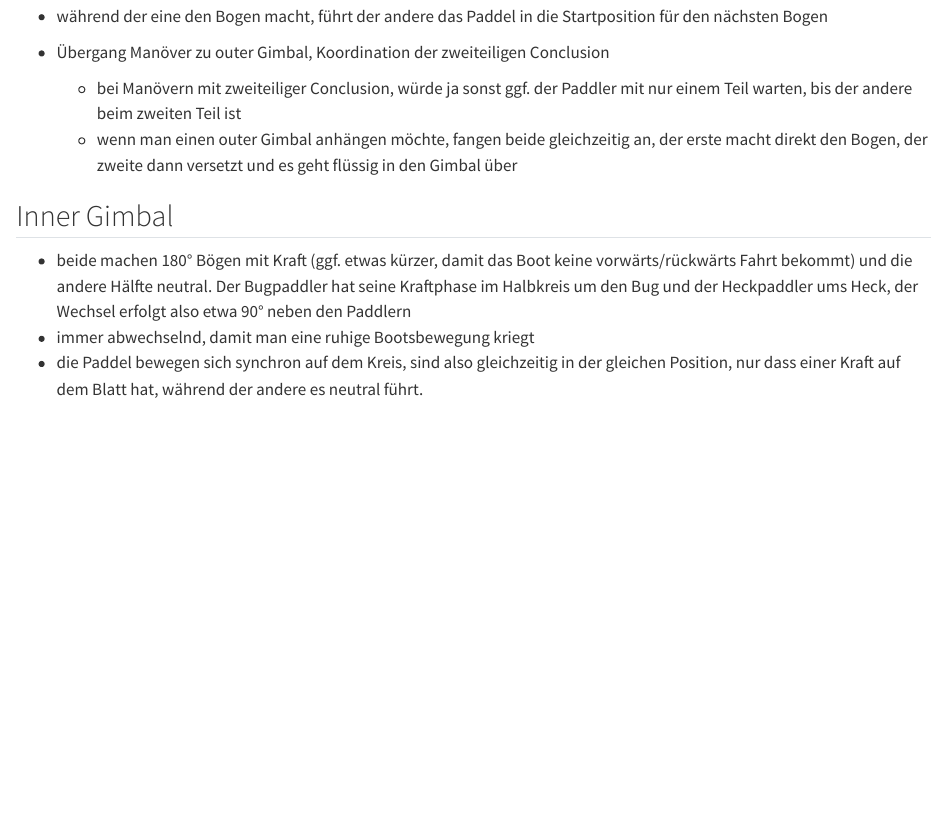
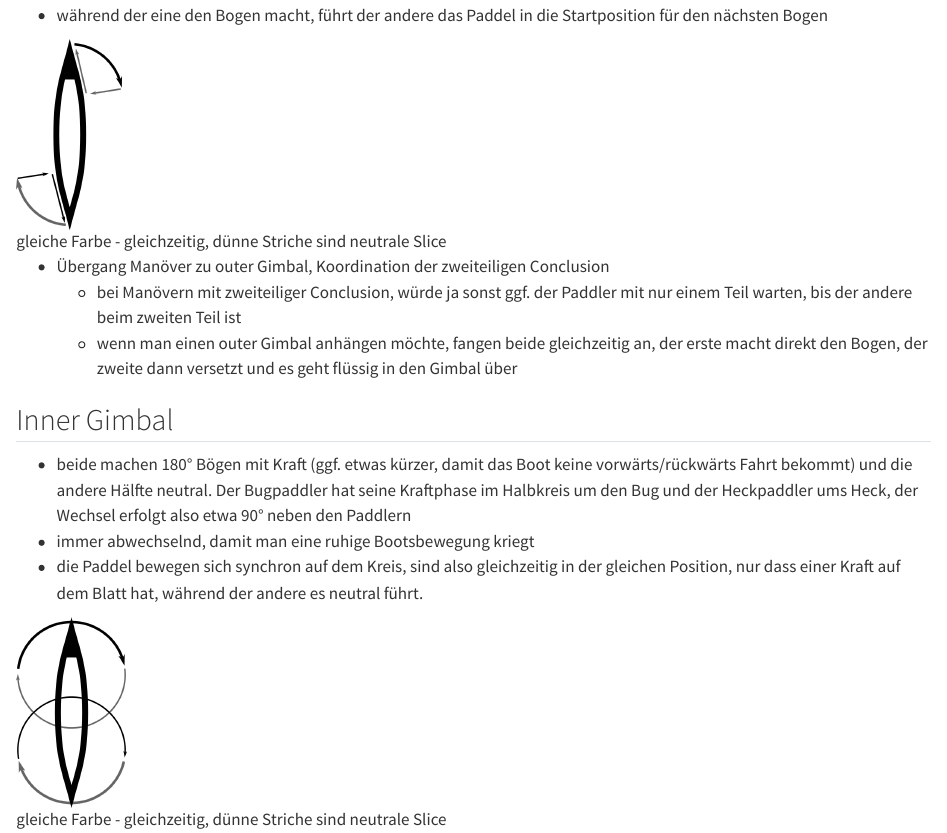
Before and after one commit to riekeschaefer/TandemManoever, a Quarto document (gimbal.qmd): the page in a window 1100 px wide, from 230 px down before the commit and from 210 px down after it, so that both start at the same text. Rendered offline with R 4.5, knitr and Pandoc in place of Quarto, with nearby package versions.

Commit message:
(inner and outer)

```diff
--- a/_quarto.yml
+++ b/_quarto.yml
@@ -11,8 +11,8 @@ book:
   page-footer: "Text and figures shared under the Creative Commons Attribution 4.0 International License."
   site-url: "./"
   chapters:
+    - index.qmd
     - intro.qmd
-    - index.qmd
     - maneuver1.qmd
     - maneuver2.qmd
     - maneuver3.qmd
--- a/gimbal.qmd
+++ b/gimbal.qmd
@@ -8,6 +8,18 @@ Arme ins Wasser und rühren ;)
 - immer abwechselnd, damit man eine ruhige Bootsbewegung kriegt
 - während der eine den Bogen macht, führt der andere das Paddel in die Startposition für den nächsten Bogen
 
+::: {.content-visible when-format="html"}
+::: {.column-margin}
+
+![gleiche Farbe - gleichzeitig, dünne Striche sind neutrale Slice](ManoeverSkizzen/OuterGimbal.png){fig-align="center" height=5cm}
+
+:::
+:::
+
+::: {.content-visible when-format="pdf"}
+![gleiche Farbe - gleichzeitig, dünne Striche sind neutrale Slice](ManoeverSkizzen/OuterGimbal.png){fig-align="center" height=3cm}
+:::
+
 - Übergang Manöver zu outer Gimbal, Koordination der zweiteiligen Conclusion
   - bei Manövern mit zweiteiliger Conclusion, würde ja sonst ggf. der Paddler mit nur einem Teil warten, bis der andere beim zweiten Teil ist
   - wenn man einen outer Gimbal anhängen möchte, fangen beide gleichzeitig an, der erste macht direkt den Bogen, der zweite dann versetzt und es geht flüssig in den Gimbal über
@@ -17,3 +29,15 @@ Arme ins Wasser und rühren ;)
 - beide machen 180° Bögen mit Kraft (ggf. etwas kürzer, damit das Boot keine vorwärts/rückwärts Fahrt bekommt) und die andere Hälfte neutral. Der Bugpaddler hat seine Kraftphase im Halbkreis um den Bug und der Heckpaddler ums Heck, der Wechsel erfolgt also etwa 90° neben den Paddlern
 - immer abwechselnd, damit man eine ruhige Bootsbewegung kriegt
 - die Paddel bewegen sich synchron auf dem Kreis, sind also gleichzeitig in der gleichen Position, nur dass einer Kraft auf dem Blatt hat, während der andere es neutral führt.
+
+::: {.content-visible when-format="html"}
+::: {.column-margin}
+
+![gleiche Farbe - gleichzeitig, dünne Striche sind neutrale Slice](ManoeverSkizzen/InnerGimbal.png){fig-align="center" height=5cm}
+
+:::
+:::
+
+::: {.content-visible when-format="pdf"}
+![gleiche Farbe - gleichzeitig, dünne Striche sind neutrale Slice](ManoeverSkizzen/InnerGimbal.png){fig-align="center" height=3cm}
+:::
```
Also changed, not shown: ManoeverSkizzen/Boot.svg, ManoeverSkizzen/InnerGimbal.png (added), ManoeverSkizzen/OuterGimbal.png (added), docs/search.json, 15 other files.
